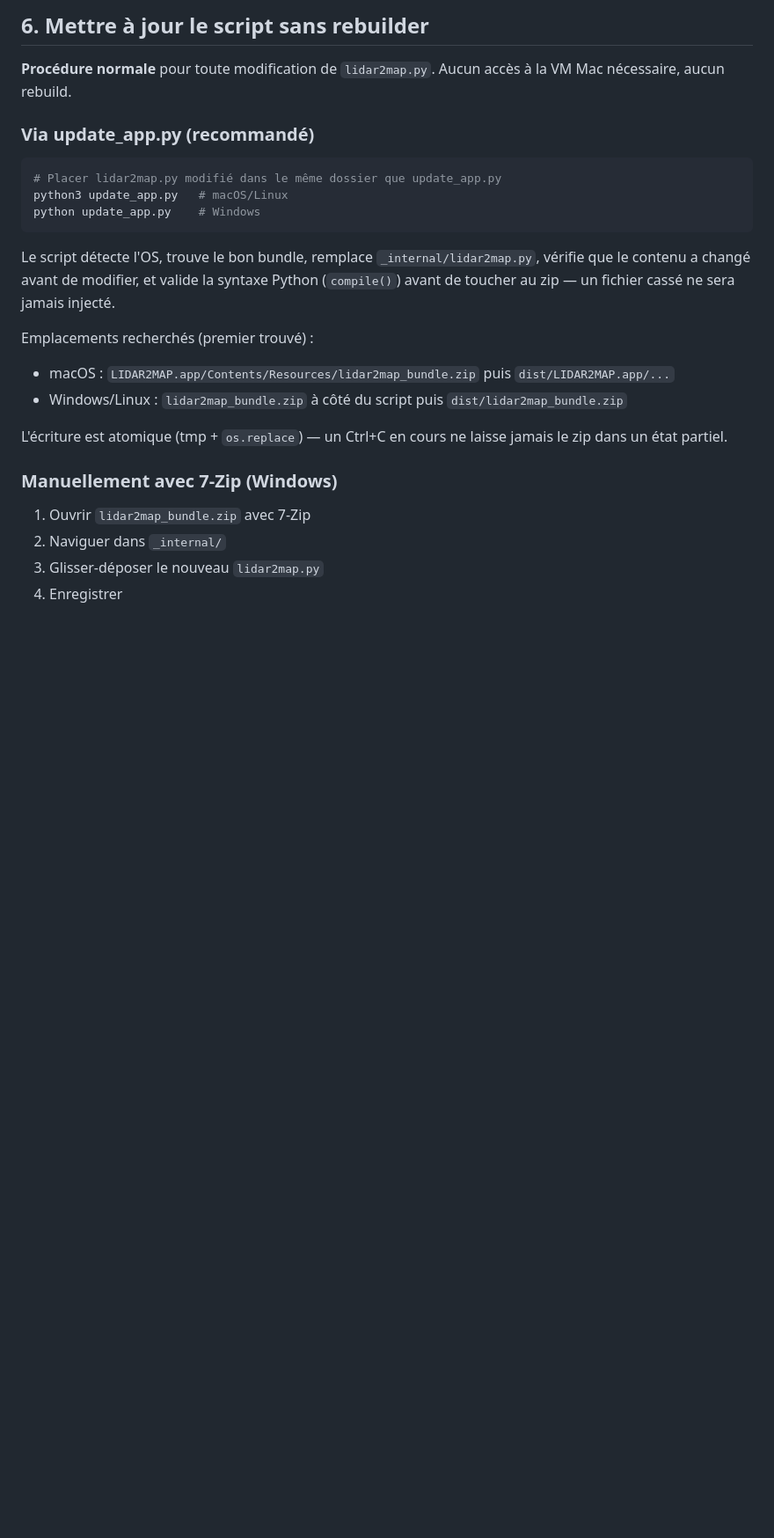
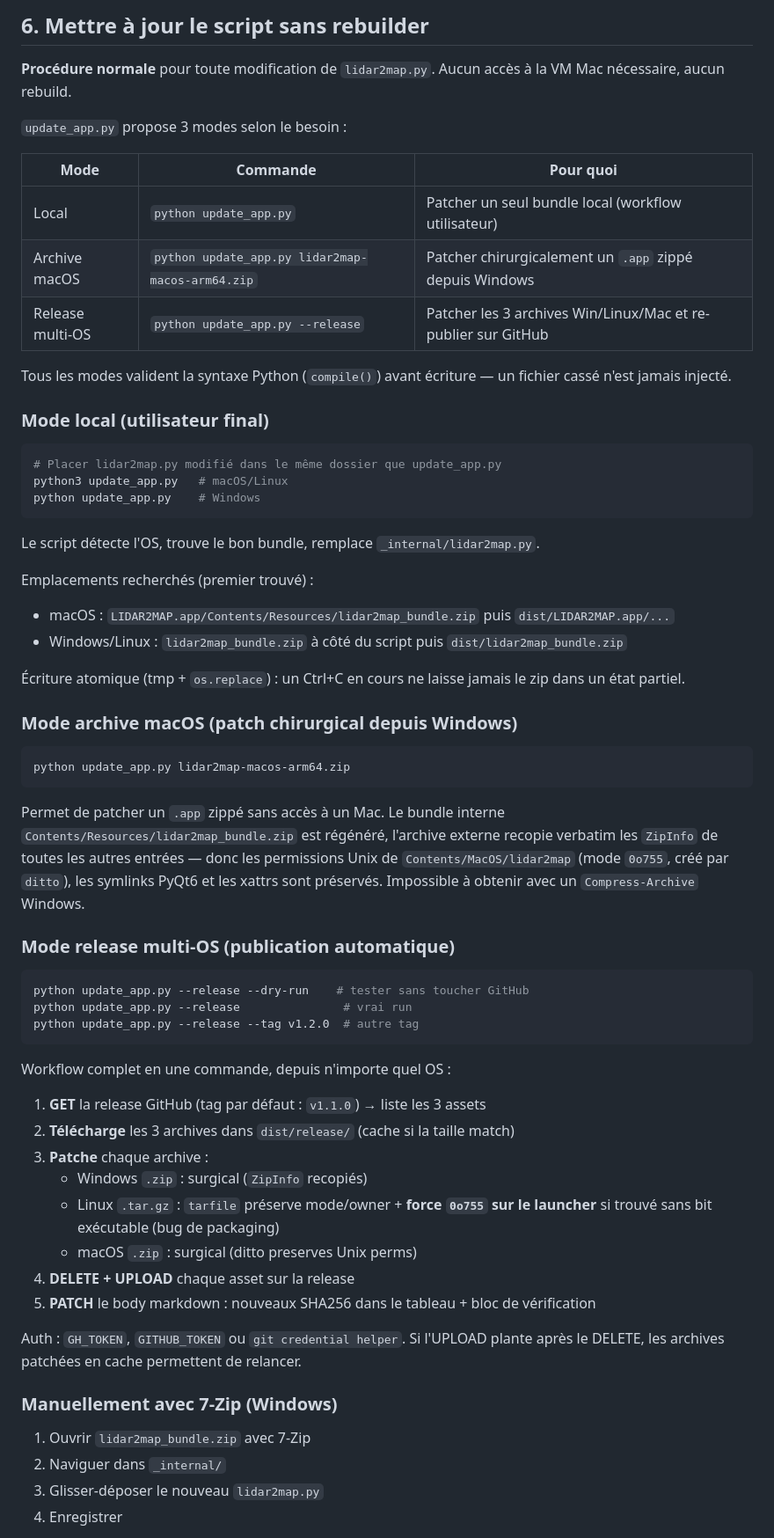
Before and after one commit to nico579/lidar2map, a Markdown page: BUILD.md, the part around the change. Shown at 88% size. GitHub-like rendering; blank space fills up the shorter version.

Commit message:
﻿docs(BUILD): documenter les 3 modes de update_app.py
Le mode --release multi-OS (download/patch/upload des 3 archives + maj
body avec SHA256) etait non documente. Ajout d'une table recap des 3
modes + section dediee pour chacun avec exemples et garanties techniques.

Mentionne aussi le fix automatique du bug 0o666 sur le launcher Linux.

````diff
--- a/BUILD.md
+++ b/BUILD.md
@@ -302,7 +302,18 @@ fichier texte non analysé. Les specs lancent donc 2 analyses :
 **Procédure normale** pour toute modification de `lidar2map.py`.
 Aucun accès à la VM Mac nécessaire, aucun rebuild.
 
-### Via update_app.py (recommandé)
+`update_app.py` propose 3 modes selon le besoin :
+
+| Mode | Commande | Pour quoi |
+|------|----------|-----------|
+| Local | `python update_app.py` | Patcher un seul bundle local (workflow utilisateur) |
+| Archive macOS | `python update_app.py lidar2map-macos-arm64.zip` | Patcher chirurgicalement un `.app` zippé depuis Windows |
+| Release multi-OS | `python update_app.py --release` | Patcher les 3 archives Win/Linux/Mac et re-publier sur GitHub |
+
+Tous les modes valident la syntaxe Python (`compile()`) avant écriture —
+un fichier cassé n'est jamais injecté.
+
+### Mode local (utilisateur final)
 
 ```bash
 # Placer lidar2map.py modifié dans le même dossier que update_app.py
@@ -310,16 +321,49 @@ python3 update_app.py   # macOS/Linux
 python update_app.py    # Windows
 ```
 
-Le script détecte l'OS, trouve le bon bundle, remplace `_internal/lidar2map.py`,
-vérifie que le contenu a changé avant de modifier, et valide la syntaxe Python
-(`compile()`) avant de toucher au zip — un fichier cassé ne sera jamais injecté.
+Le script détecte l'OS, trouve le bon bundle, remplace `_internal/lidar2map.py`.
 
 Emplacements recherchés (premier trouvé) :
 - macOS : `LIDAR2MAP.app/Contents/Resources/lidar2map_bundle.zip` puis `dist/LIDAR2MAP.app/...`
 - Windows/Linux : `lidar2map_bundle.zip` à côté du script puis `dist/lidar2map_bundle.zip`
 
-L'écriture est atomique (tmp + `os.replace`) — un Ctrl+C en cours ne laisse
-jamais le zip dans un état partiel.
+Écriture atomique (tmp + `os.replace`) : un Ctrl+C en cours ne laisse jamais
+le zip dans un état partiel.
+
+### Mode archive macOS (patch chirurgical depuis Windows)
+
+```bash
+python update_app.py lidar2map-macos-arm64.zip
+```
+
+Permet de patcher un `.app` zippé sans accès à un Mac. Le bundle interne
+`Contents/Resources/lidar2map_bundle.zip` est régénéré, l'archive externe
+recopie verbatim les `ZipInfo` de toutes les autres entrées — donc les
+permissions Unix de `Contents/MacOS/lidar2map` (mode `0o755`, créé par
+`ditto`), les symlinks PyQt6 et les xattrs sont préservés. Impossible
+à obtenir avec un `Compress-Archive` Windows.
+
+### Mode release multi-OS (publication automatique)
+
+```bash
+python update_app.py --release --dry-run    # tester sans toucher GitHub
+python update_app.py --release               # vrai run
+python update_app.py --release --tag v1.2.0  # autre tag
+```
+
+Workflow complet en une commande, depuis n'importe quel OS :
+
+1. **GET** la release GitHub (tag par défaut : `v1.1.0`) → liste les 3 assets
+2. **Télécharge** les 3 archives dans `dist/release/` (cache si la taille match)
+3. **Patche** chaque archive :
+   - Windows `.zip` : surgical (`ZipInfo` recopiés)
+   - Linux `.tar.gz` : `tarfile` préserve mode/owner + **force `0o755` sur le launcher** si trouvé sans bit exécutable (bug de packaging)
+   - macOS `.zip` : surgical (ditto preserves Unix perms)
+4. **DELETE + UPLOAD** chaque asset sur la release
+5. **PATCH** le body markdown : nouveaux SHA256 dans le tableau + bloc de vérification
+
+Auth : `GH_TOKEN`, `GITHUB_TOKEN` ou `git credential helper`. Si l'UPLOAD plante
+après le DELETE, les archives patchées en cache permettent de relancer.
 
 ### Manuellement avec 7-Zip (Windows)
 
````
